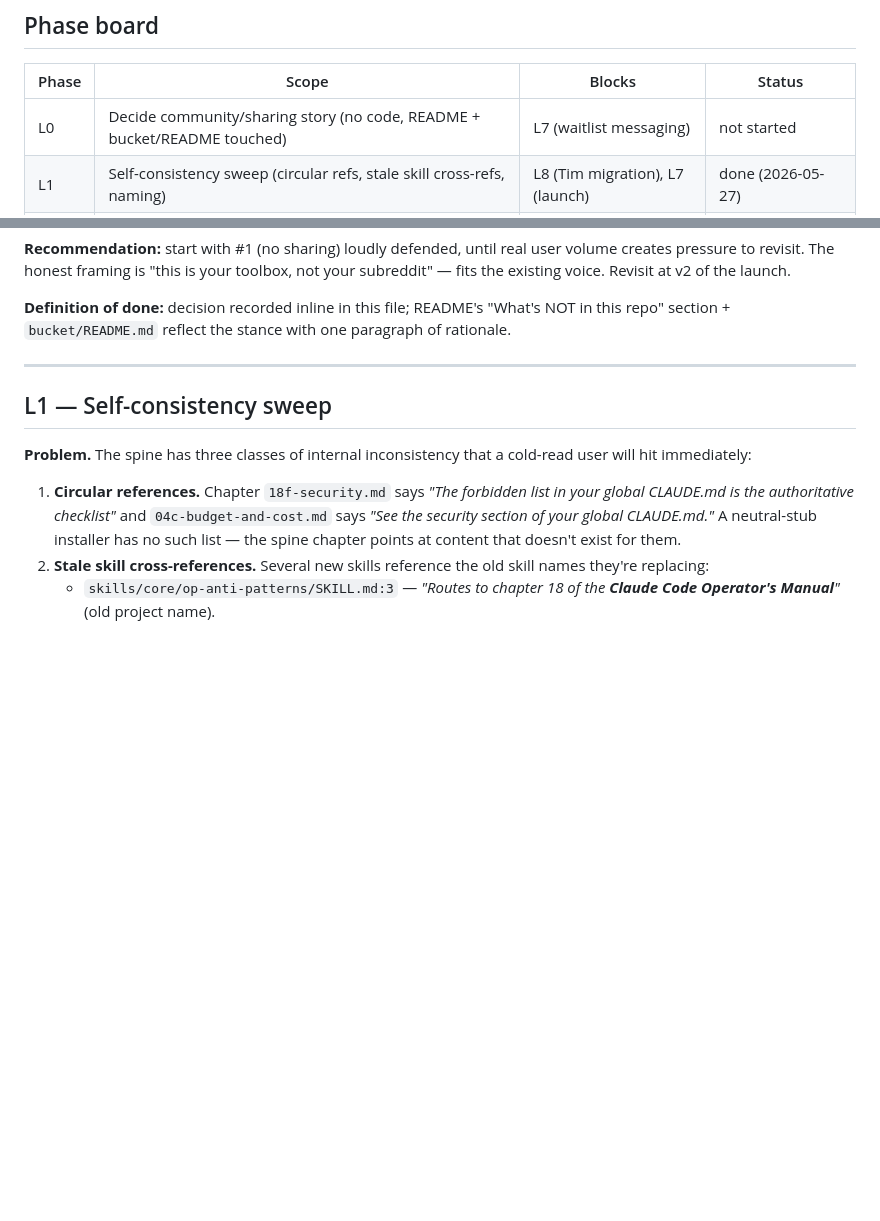
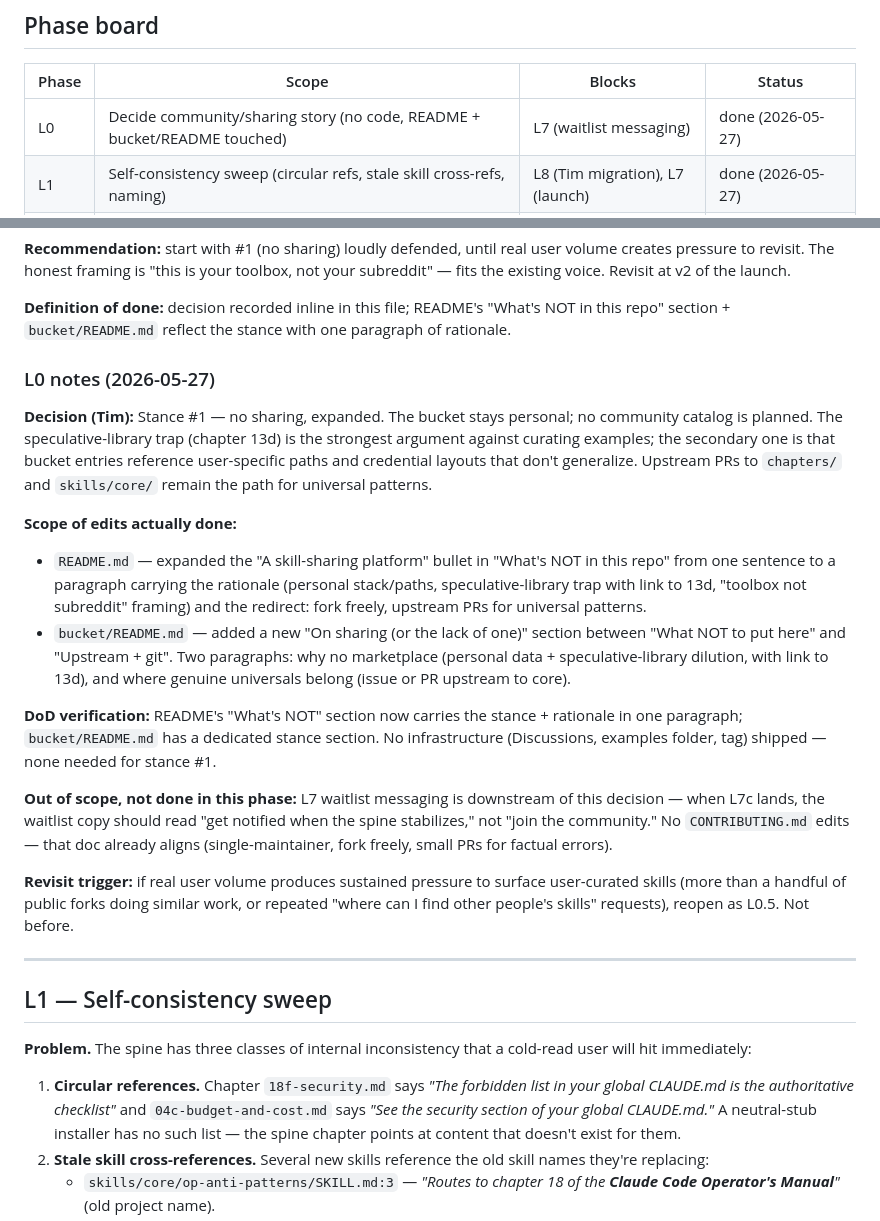
Before and after one commit to TimTGelhard/claude-spine, a Markdown page: LAUNCH.md, 2 parts joined by grey strips. Drawn GitHub-style; blank space fills up the shorter version.

```diff
--- a/LAUNCH.md
+++ b/LAUNCH.md
@@ -32,7 +32,7 @@ Plus: Tim wants to migrate his personal setup off the standalone `~/.claude/CLAU
 
 | Phase | Scope | Blocks | Status |
 |---|---|---|---|
-| L0 | Decide community/sharing story (no code, README + bucket/README touched) | L7 (waitlist messaging) | not started |
+| L0 | Decide community/sharing story (no code, README + bucket/README touched) | L7 (waitlist messaging) | done (2026-05-27) |
 | L1 | Self-consistency sweep (circular refs, stale skill cross-refs, naming) | L8 (Tim migration), L7 (launch) | done (2026-05-27) |
 | L2 | install.sh legacy `op-manual-*` cutover + `/uninstall` | L8 (Tim migration), L7 (launch) | done (2026-05-27) |
 | L3 | settings.json default tuning (effortLevel, autoCompactWindow) | nothing | done (2026-05-27) |
@@ -61,6 +61,20 @@ Dependency graph: `L0 → L7`. `L1 → L8 → ...`. `L2 → L8 → ...`. `L4 + L
 **Recommendation:** start with #1 (no sharing) loudly defended, until real user volume creates pressure to revisit. The honest framing is "this is your toolbox, not your subreddit" — fits the existing voice. Revisit at v2 of the launch.
 
 **Definition of done:** decision recorded inline in this file; README's "What's NOT in this repo" section + `bucket/README.md` reflect the stance with one paragraph of rationale.
+
+### L0 notes (2026-05-27)
+
+**Decision (Tim):** Stance #1 — no sharing, expanded. The bucket stays personal; no community catalog is planned. The speculative-library trap (chapter 13d) is the strongest argument against curating examples; the secondary one is that bucket entries reference user-specific paths and credential layouts that don't generalize. Upstream PRs to `chapters/` and `skills/core/` remain the path for universal patterns.
+
+**Scope of edits actually done:**
+- `README.md` — expanded the "A skill-sharing platform" bullet in "What's NOT in this repo" from one sentence to a paragraph carrying the rationale (personal stack/paths, speculative-library trap with link to 13d, "toolbox not subreddit" framing) and the redirect: fork freely, upstream PRs for universal patterns.
+- `bucket/README.md` — added a new "On sharing (or the lack of one)" section between "What NOT to put here" and "Upstream + git". Two paragraphs: why no marketplace (personal data + speculative-library dilution, with link to 13d), and where genuine universals belong (issue or PR upstream to core).
+
+**DoD verification:** README's "What's NOT" section now carries the stance + rationale in one paragraph; `bucket/README.md` has a dedicated stance section. No infrastructure (Discussions, examples folder, tag) shipped — none needed for stance #1.
+
+**Out of scope, not done in this phase:** L7 waitlist messaging is downstream of this decision — when L7c lands, the waitlist copy should read "get notified when the spine stabilizes," not "join the community." No `CONTRIBUTING.md` edits — that doc already aligns (single-maintainer, fork freely, small PRs for factual errors).
+
+**Revisit trigger:** if real user volume produces sustained pressure to surface user-curated skills (more than a handful of public forks doing similar work, or repeated "where can I find other people's skills" requests), reopen as L0.5. Not before.
 
 ---
 
```
Also changed, not shown: README.md (+1 -1 lines), bucket/README.md (+6 -0 lines).
